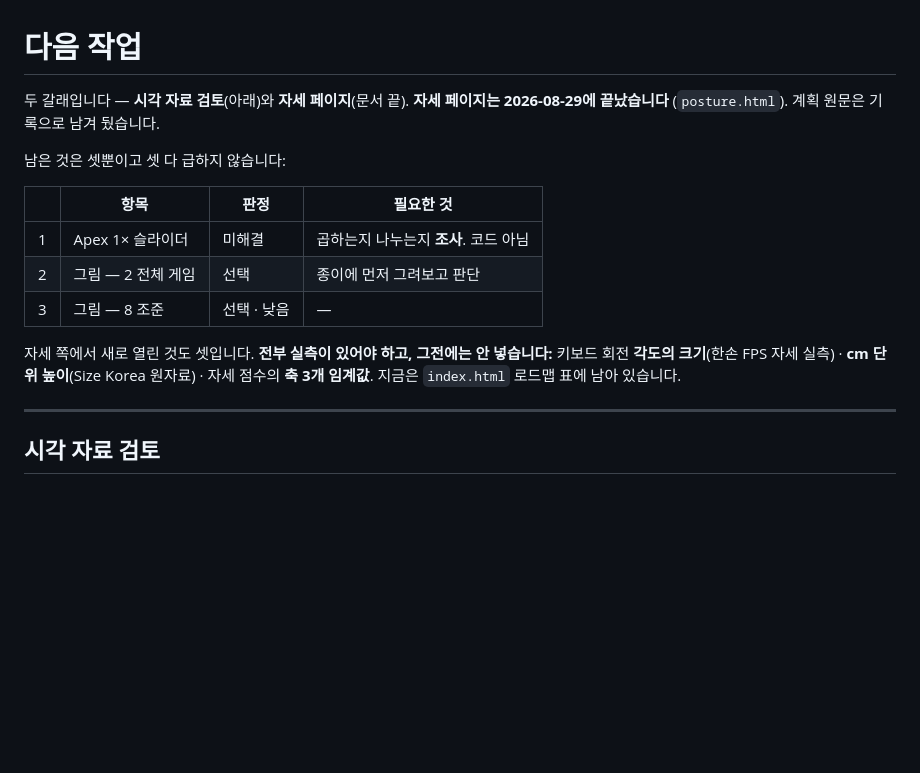
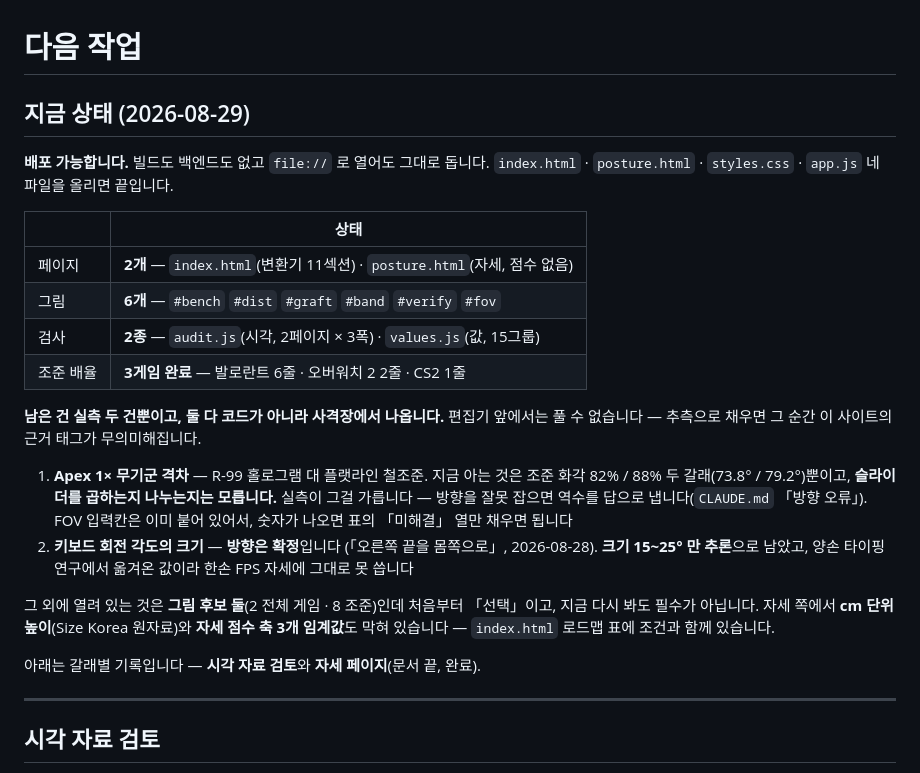
Before and after one commit to choiwon990525-ai/aimdesk, a Markdown page: NEXT.md, the part around the change. Drawn GitHub-style; blank space fills up the shorter version.

Commit message:
NEXT.md — 「지금 상태」 절 추가 · 배포 준비 점검 완료

```diff
--- a/NEXT.md
+++ b/NEXT.md
@@ -1,19 +1,37 @@
 # 다음 작업
 
-두 갈래입니다 — **시각 자료 검토**(아래)와 **자세 페이지**(문서 끝).
-**자세 페이지는 2026-08-29에 끝났습니다** (`posture.html`). 계획 원문은 기록으로 남겨 뒀습니다.
+## 지금 상태 (2026-08-29)
 
-남은 것은 셋뿐이고 셋 다 급하지 않습니다:
+**배포 가능합니다.** 빌드도 백엔드도 없고 `file://` 로 열어도 그대로 돕니다.
+`index.html` · `posture.html` · `styles.css` · `app.js` 네 파일을 올리면 끝입니다.
 
-| | 항목 | 판정 | 필요한 것 |
-|---|---|---|---|
-| 1 | Apex 1× 슬라이더 | 미해결 | 곱하는지 나누는지 **조사**. 코드 아님 |
-| 2 | 그림 — 2 전체 게임 | 선택 | 종이에 먼저 그려보고 판단 |
-| 3 | 그림 — 8 조준 | 선택 · 낮음 | — |
+| | 상태 |
+|---|---|
+| 페이지 | **2개** — `index.html`(변환기 11섹션) · `posture.html`(자세, 점수 없음) |
+| 그림 | **6개** — `#bench` `#dist` `#graft` `#band` `#verify` `#fov` |
+| 검사 | **2종** — `audit.js`(시각, 2페이지 × 3폭) · `values.js`(값, 15그룹) |
+| 조준 배율 | **3게임 완료** — 발로란트 6줄 · 오버워치 2 2줄 · CS2 1줄 |
 
-자세 쪽에서 새로 열린 것도 셋입니다. **전부 실측이 있어야 하고, 그전에는 안 넣습니다:**
-키보드 회전 **각도의 크기**(한손 FPS 자세 실측) · **cm 단위 높이**(Size Korea 원자료) ·
-자세 점수의 **축 3개 임계값**. 지금은 `index.html` 로드맵 표에 남아 있습니다.
+<!-- 「검사 3종」이라고 들었지만 tools/ 에 있는 스크립트는 둘입니다.
+     셋째가 있어야 한다면 무엇인지 정해서 여기 적으세요. -->
+
+**남은 건 실측 두 건뿐이고, 둘 다 코드가 아니라 사격장에서 나옵니다.**
+편집기 앞에서는 풀 수 없습니다 — 추측으로 채우면 그 순간 이 사이트의 근거 태그가 무의미해집니다.
+
+1. **Apex 1× 무기군 격차** — R-99 홀로그램 대 플랫라인 철조준.
+   지금 아는 것은 조준 화각 82% / 88% 두 갈래(73.8° / 79.2°)뿐이고,
+   **슬라이더를 곱하는지 나누는지는 모릅니다.** 실측이 그걸 가릅니다 —
+   방향을 잘못 잡으면 역수를 답으로 냅니다(`CLAUDE.md` 「방향 오류」).
+   FOV 입력칸은 이미 붙어 있어서, 숫자가 나오면 표의 「미해결」 열만 채우면 됩니다
+2. **키보드 회전 각도의 크기** — **방향은 확정**입니다
+   (「오른쪽 끝을 몸쪽으로」, 2026-08-28). **크기 15~25° 만 추론**으로 남았고,
+   양손 타이핑 연구에서 옮겨온 값이라 한손 FPS 자세에 그대로 못 씁니다
+
+그 외에 열려 있는 것은 **그림 후보 둘**(2 전체 게임 · 8 조준)인데 처음부터 「선택」이고,
+지금 다시 봐도 필수가 아닙니다. 자세 쪽에서 **cm 단위 높이**(Size Korea 원자료)와
+**자세 점수 축 3개 임계값**도 막혀 있습니다 — `index.html` 로드맵 표에 조건과 함께 있습니다.
+
+아래는 갈래별 기록입니다 — **시각 자료 검토**와 **자세 페이지**(문서 끝, 완료).
 
 ---
 
```
